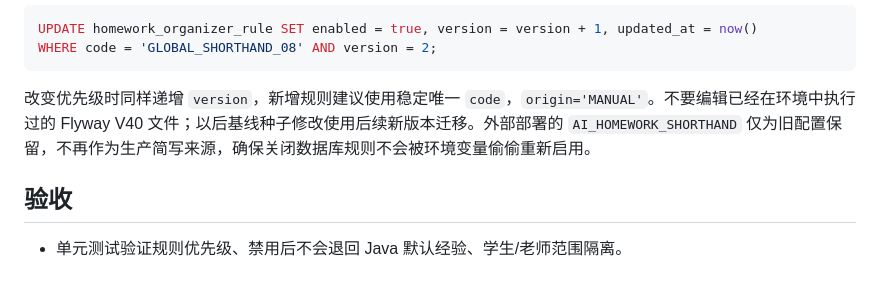
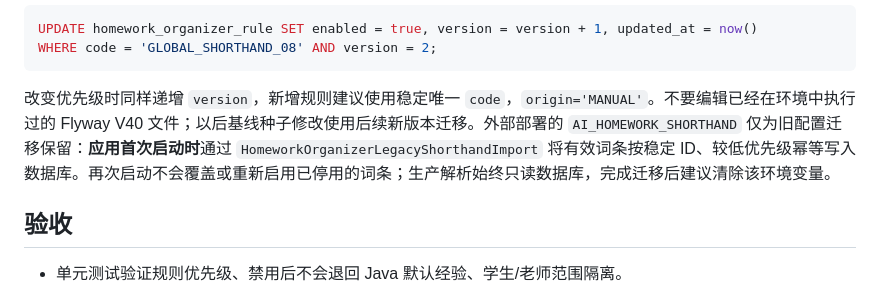
Before and after one commit to gyguan/harmonyos-homework-assistant, a Markdown page: docs/development/homework-organizer-rule-management.md, the part around the change. Drawn GitHub-style.

Commit message:
docs(organizer): document one-time backward compatible import of legacy shorthand environment entries

````diff
--- a/docs/development/homework-organizer-rule-management.md
+++ b/docs/development/homework-organizer-rule-management.md
@@ -33,7 +33,7 @@ UPDATE homework_organizer_rule SET enabled = true, version = version + 1, update
 WHERE code = 'GLOBAL_SHORTHAND_08' AND version = 2;
 ```
 
-改变优先级时同样递增 `version`，新增规则建议使用稳定唯一 `code`，`origin='MANUAL'`。不要编辑已经在环境中执行过的 Flyway V40 文件；以后基线种子修改使用后续新版本迁移。外部部署的 `AI_HOMEWORK_SHORTHAND` 仅为旧配置保留，不再作为生产简写来源，确保关闭数据库规则不会被环境变量偷偷重新启用。
+改变优先级时同样递增 `version`，新增规则建议使用稳定唯一 `code`，`origin='MANUAL'`。不要编辑已经在环境中执行过的 Flyway V40 文件；以后基线种子修改使用后续新版本迁移。外部部署的 `AI_HOMEWORK_SHORTHAND` 仅为旧配置迁移保留：**应用首次启动时**通过 `HomeworkOrganizerLegacyShorthandImport` 将有效词条按稳定 ID、较低优先级幂等写入数据库。再次启动不会覆盖或重新启用已停用的词条；生产解析始终只读数据库，完成迁移后建议清除该环境变量。
 
 ## 验收
 
````
